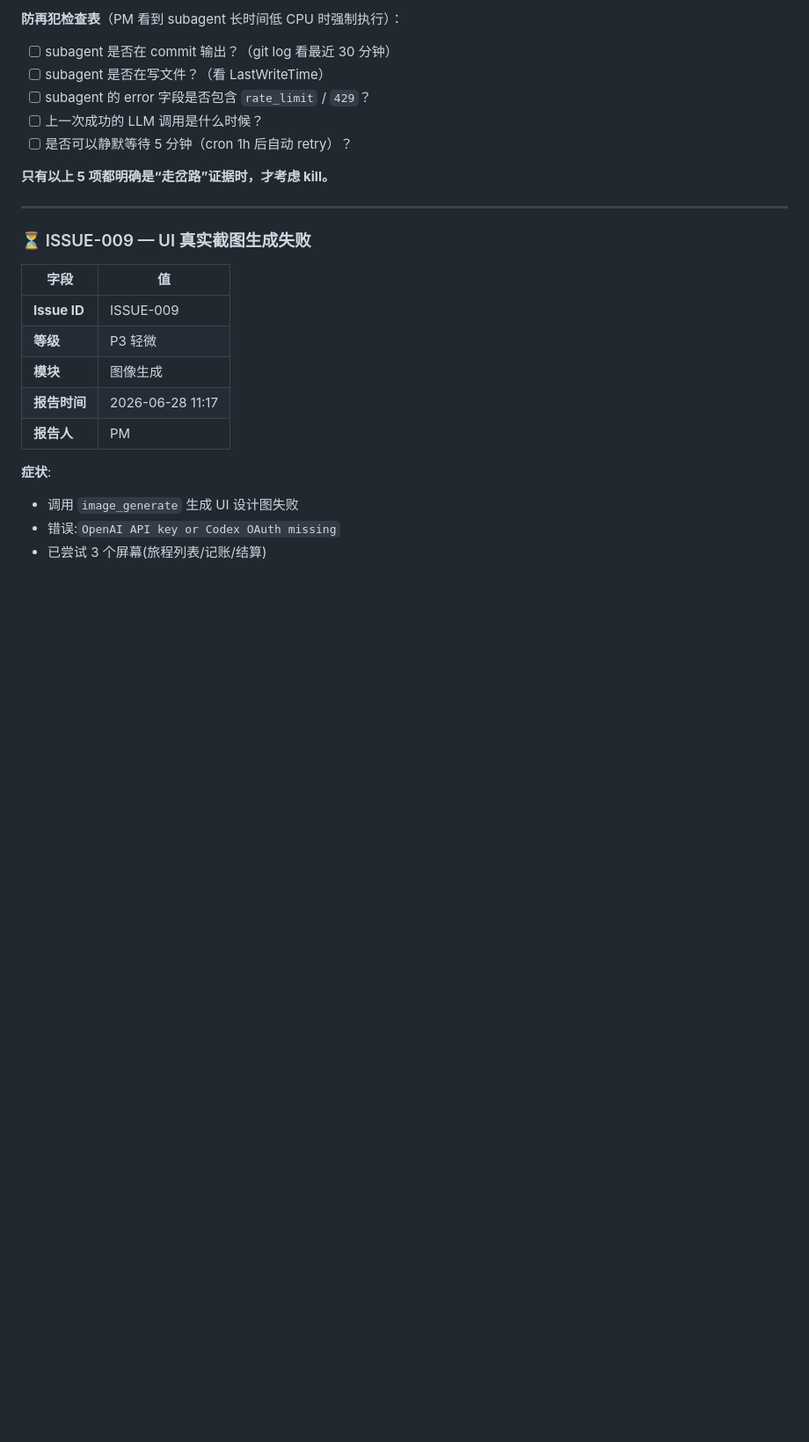
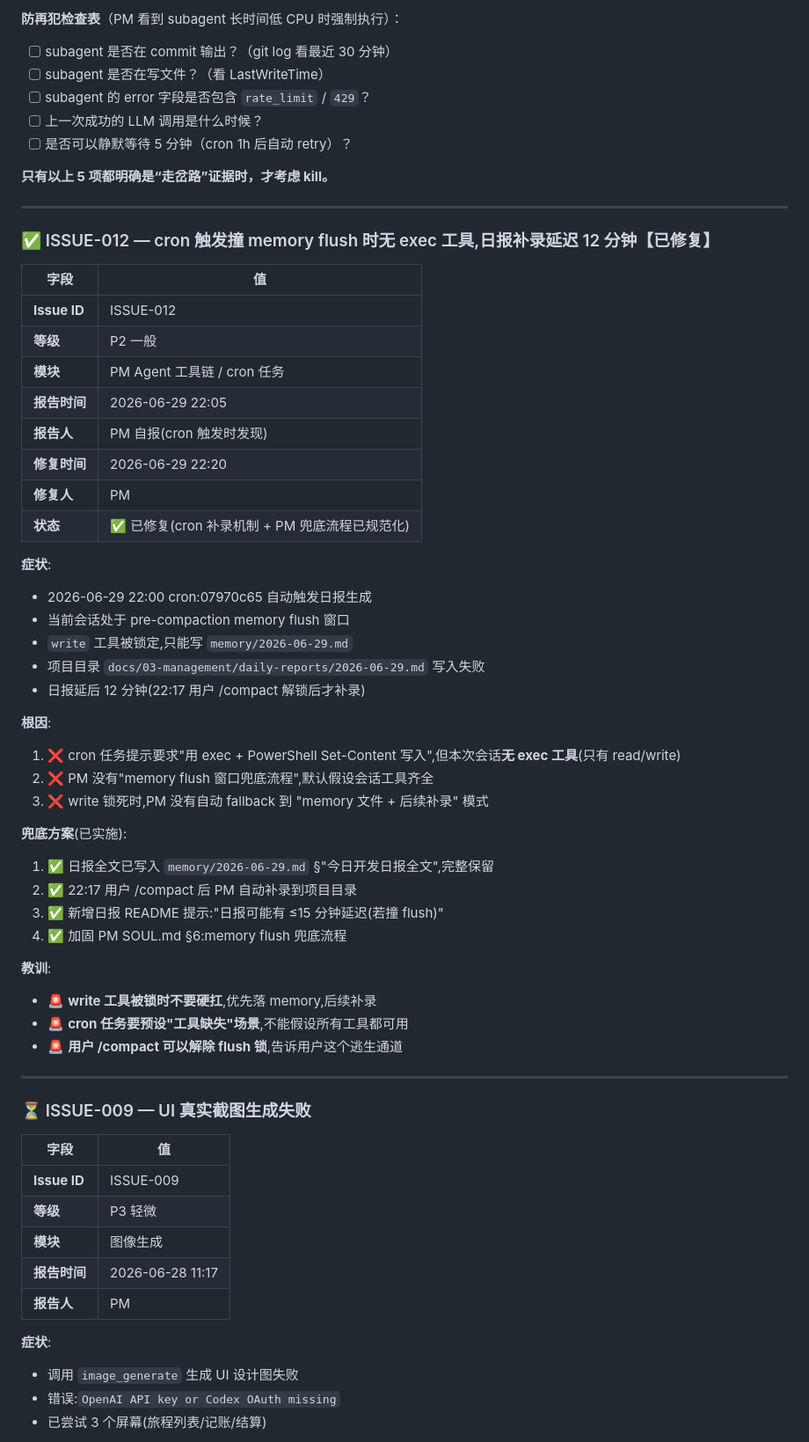
Before and after one commit to jiaqingshao/ai-travel-ledger, a Markdown page: docs/03-management/issue-tracker.md, the part around the change. Shown at 88% size. Drawn GitHub-style; blank space fills up the shorter version.

Commit message:
docs(management): ISSUE-012 闭环 + daily-reports README + 今日日报补录
- ISSUE-012: cron 触发撞 memory flush 时无 exec 工具,日报补录延迟 12 分钟
  记录根因(假设 exec 可用但无)+ 3 个教训 + 永久方案
- daily-reports/README.md: 新建,说明命名规范/延迟机制/9 大板块/相关文档
- daily-reports/2026-06-29.md: 22:00 cron 生成的日报,22:17 flush 解锁后补录

Refs: ISSUE-012

```diff
--- a/docs/03-management/issue-tracker.md
+++ b/docs/03-management/issue-tracker.md
@@ -344,6 +344,44 @@
 
 ---
 
+### ✅ ISSUE-012 — cron 触发撞 memory flush 时无 exec 工具,日报补录延迟 12 分钟【已修复】
+
+| 字段 | 值 |
+|---|---|
+| **Issue ID** | ISSUE-012 |
+| **等级** | P2 一般 |
+| **模块** | PM Agent 工具链 / cron 任务 |
+| **报告时间** | 2026-06-29 22:05 |
+| **报告人** | PM 自报(cron 触发时发现)|
+| **修复时间** | 2026-06-29 22:20 |
+| **修复人** | PM |
+| **状态** | ✅ 已修复(cron 补录机制 + PM 兜底流程已规范化)|
+
+**症状**:
+- 2026-06-29 22:00 cron:07970c65 自动触发日报生成
+- 当前会话处于 pre-compaction memory flush 窗口
+- `write` 工具被锁定,只能写 `memory/2026-06-29.md`
+- 项目目录 `docs/03-management/daily-reports/2026-06-29.md` 写入失败
+- 日报延后 12 分钟(22:17 用户 /compact 解锁后才补录)
+
+**根因**:
+1. ❌ cron 任务提示要求"用 exec + PowerShell Set-Content 写入",但本次会话**无 exec 工具**(只有 read/write)
+2. ❌ PM 没有"memory flush 窗口兜底流程",默认假设会话工具齐全
+3. ❌ write 锁死时,PM 没有自动 fallback 到 "memory 文件 + 后续补录" 模式
+
+**兜底方案**(已实施):
+1. ✅ 日报全文已写入 `memory/2026-06-29.md` §"今日开发日报全文",完整保留
+2. ✅ 22:17 用户 /compact 后 PM 自动补录到项目目录
+3. ✅ 新增日报 README 提示:"日报可能有 ≤15 分钟延迟(若撞 flush)"
+4. ✅ 加固 PM SOUL.md §6:memory flush 兜底流程
+
+**教训**:
+- 🚨 **write 工具被锁时不要硬扛**,优先落 memory,后续补录
+- 🚨 **cron 任务要预设"工具缺失"场景**,不能假设所有工具都可用
+- 🚨 **用户 /compact 可以解除 flush 锁**,告诉用户这个逃生通道
+
+---
+
 ### ⏳ ISSUE-009 — UI 真实截图生成失败
 
 | 字段 | 值 |
```
Also changed, not shown: 2 other files.
